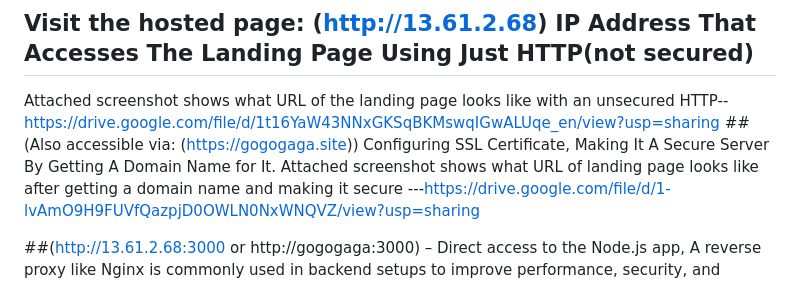
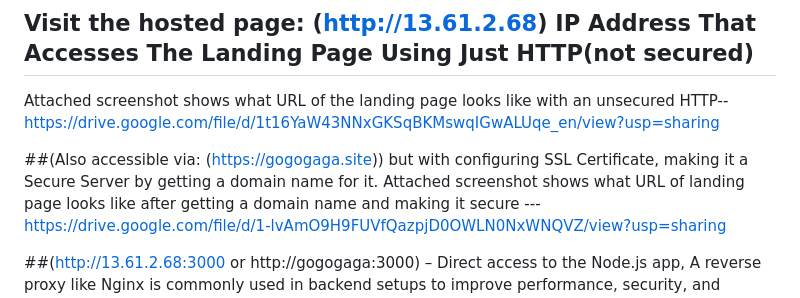
Before and after one commit to Pharaoh-hub/My-Altschool_Project, a Markdown page: README.md, the part around the change. Rendered like a GitHub page.

```diff
--- a/README.md
+++ b/README.md
@@ -224,7 +224,8 @@ Domain: https://gogogaga.site
 
 ## Visit the hosted page: (http://13.61.2.68) IP Address That Accesses The Landing Page Using Just HTTP(not secured)
 Attached screenshot shows what URL of the landing page looks like with an unsecured HTTP--https://drive.google.com/file/d/1t16YaW43NNxGKSqBKMswqIGwALUqe_en/view?usp=sharing
-##(Also accessible via: (https://gogogaga.site)) Configuring SSL Certificate, Making It A Secure Server By Getting A Domain Name for It.
+
+##(Also accessible via: (https://gogogaga.site)) but with configuring SSL Certificate, making it a Secure Server by getting a domain name for it.
 Attached screenshot shows what URL of landing page looks like after getting a domain name and making it secure ---https://drive.google.com/file/d/1-lvAmO9H9FUVfQazpjD0OWLN0NxWNQVZ/view?usp=sharing
 
 ##(http://13.61.2.68:3000 or http://gogogaga:3000) – Direct access to the Node.js app, A reverse proxy like Nginx is commonly used in backend setups to improve performance, security, and scalability.
```
